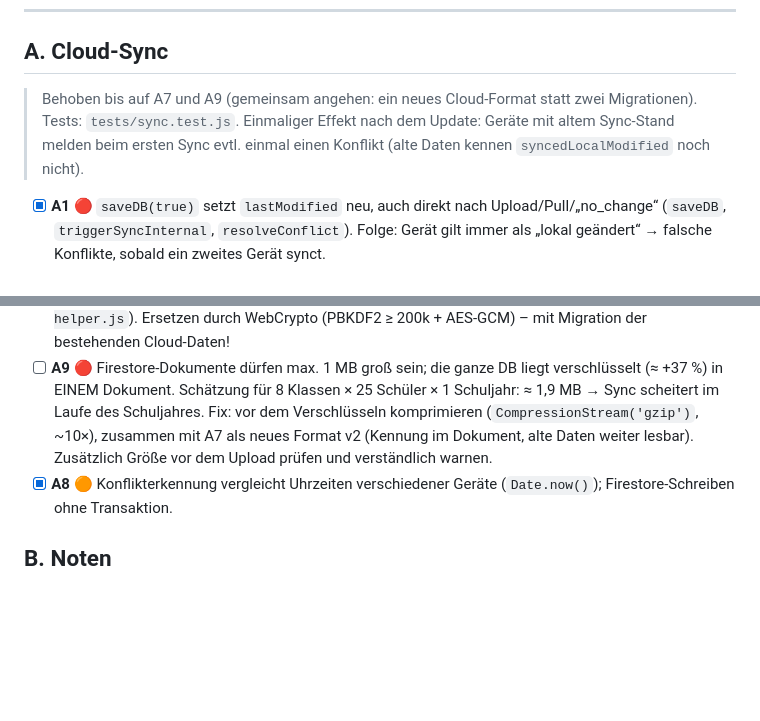
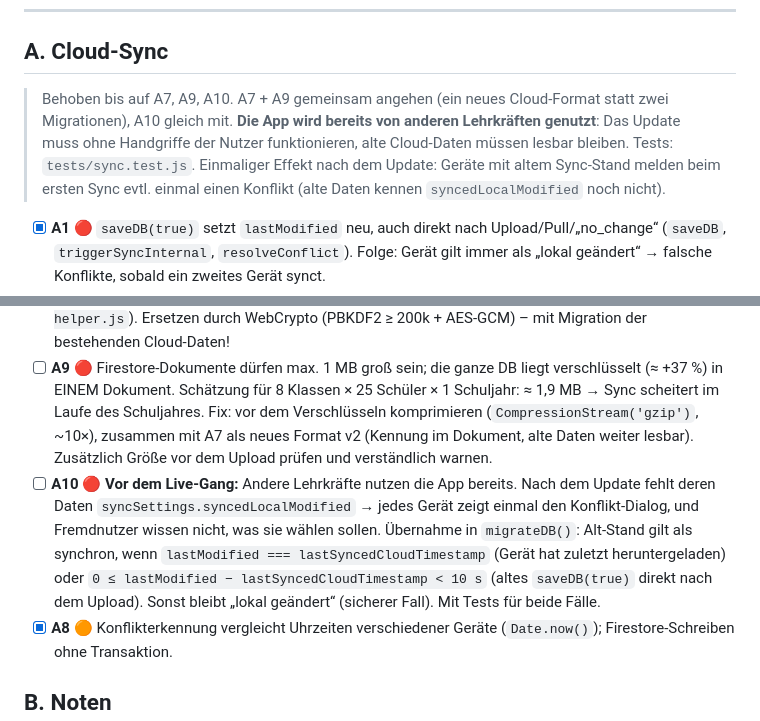
Before and after one commit to Unterrichtsplaner/unterrichtsplaner.github.io, a Markdown page: BUGS.md, 2 parts joined by grey strips. GitHub-like rendering; blank space fills up the shorter version.

Commit message:
BUGS A10 (Update ohne Konflikt-Dialog) und Hinweis auf Fremdnutzer
Co-Authored-By: Claude Opus 5.5 <noreply@anthropic.com>

```diff
--- a/BUGS.md
+++ b/BUGS.md
@@ -10,7 +10,7 @@ Priorität: 🔴 Datenverlust / App kaputt · 🟠 falsche Anzeige / nervig ·
 
 ## A. Cloud-Sync
 
-> Behoben bis auf A7 und A9 (gemeinsam angehen: ein neues Cloud-Format statt zwei Migrationen). Tests: `tests/sync.test.js`. Einmaliger Effekt nach dem Update: Geräte mit altem Sync-Stand melden beim ersten Sync evtl. einmal einen Konflikt (alte Daten kennen `syncedLocalModified` noch nicht).
+> Behoben bis auf A7, A9, A10. A7 + A9 gemeinsam angehen (ein neues Cloud-Format statt zwei Migrationen), A10 gleich mit. **Die App wird bereits von anderen Lehrkräften genutzt**: Das Update muss ohne Handgriffe der Nutzer funktionieren, alte Cloud-Daten müssen lesbar bleiben. Tests: `tests/sync.test.js`. Einmaliger Effekt nach dem Update: Geräte mit altem Sync-Stand melden beim ersten Sync evtl. einmal einen Konflikt (alte Daten kennen `syncedLocalModified` noch nicht).
 
 - [x] **A1** 🔴 `saveDB(true)` setzt `lastModified` neu, auch direkt nach Upload/Pull/„no_change“ (`saveDB`, `triggerSyncInternal`, `resolveConflict`). Folge: Gerät gilt immer als „lokal geändert“ → falsche Konflikte, sobald ein zweites Gerät synct.
 - [x] **A2** 🔴 Neues Gerät (leere DB, `lastSynced = 0`) → immer Konflikt, leere lokale Version wird als „(aktueller)“ angezeigt. „Hochladen“ überschreibt die Cloud mit nichts. (`triggerSyncInternal`, Konflikt-Modal ~Z. 4067)
@@ -20,6 +20,7 @@ Priorität: 🔴 Datenverlust / App kaputt · 🟠 falsche Anzeige / nervig ·
 - [x] **A6** 🟠 Konflikt-Modal öffnet sich bei jeder Eingabe neu (Autosave läuft weiter, während ein Konflikt offen ist).
 - [ ] **A7** 🟠 Schwache Verschlüsselung: CryptoJS-Passphrase-Modus = MD5, 1 Iteration (`crypto-helper.js`). Ersetzen durch WebCrypto (PBKDF2 ≥ 200k + AES-GCM) – mit Migration der bestehenden Cloud-Daten!
 - [ ] **A9** 🔴 Firestore-Dokumente dürfen max. 1 MB groß sein; die ganze DB liegt verschlüsselt (≈ +37 %) in EINEM Dokument. Schätzung für 8 Klassen × 25 Schüler × 1 Schuljahr: ≈ 1,9 MB → Sync scheitert im Laufe des Schuljahres. Fix: vor dem Verschlüsseln komprimieren (`CompressionStream('gzip')`, ~10×), zusammen mit A7 als neues Format v2 (Kennung im Dokument, alte Daten weiter lesbar). Zusätzlich Größe vor dem Upload prüfen und verständlich warnen.
+- [ ] **A10** 🔴 **Vor dem Live-Gang:** Andere Lehrkräfte nutzen die App bereits. Nach dem Update fehlt deren Daten `syncSettings.syncedLocalModified` → jedes Gerät zeigt einmal den Konflikt-Dialog, und Fremdnutzer wissen nicht, was sie wählen sollen. Übernahme in `migrateDB()`: Alt-Stand gilt als synchron, wenn `lastModified === lastSyncedCloudTimestamp` (Gerät hat zuletzt heruntergeladen) oder `0 ≤ lastModified − lastSyncedCloudTimestamp < 10 s` (altes `saveDB(true)` direkt nach dem Upload). Sonst bleibt „lokal geändert“ (sicherer Fall). Mit Tests für beide Fälle.
 - [x] **A8** 🟠 Konflikterkennung vergleicht Uhrzeiten verschiedener Geräte (`Date.now()`); Firestore-Schreiben ohne Transaktion.
 
 ## B. Noten
```
Also changed, not shown: CLAUDE.md (+2 -0 lines).
